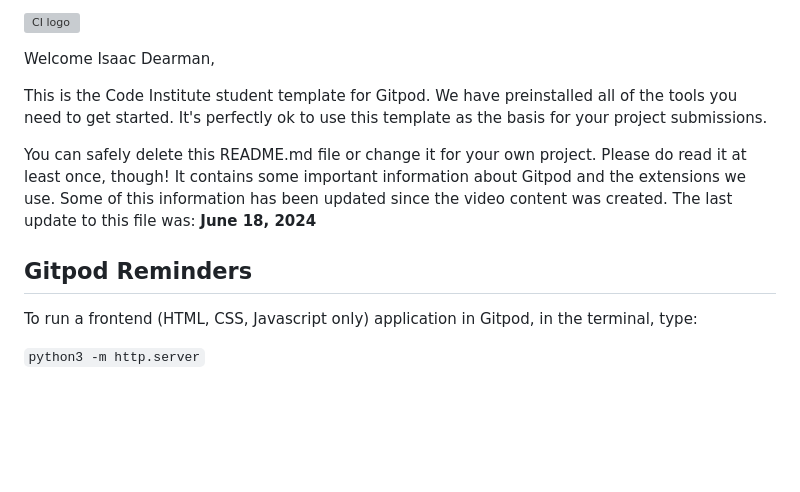
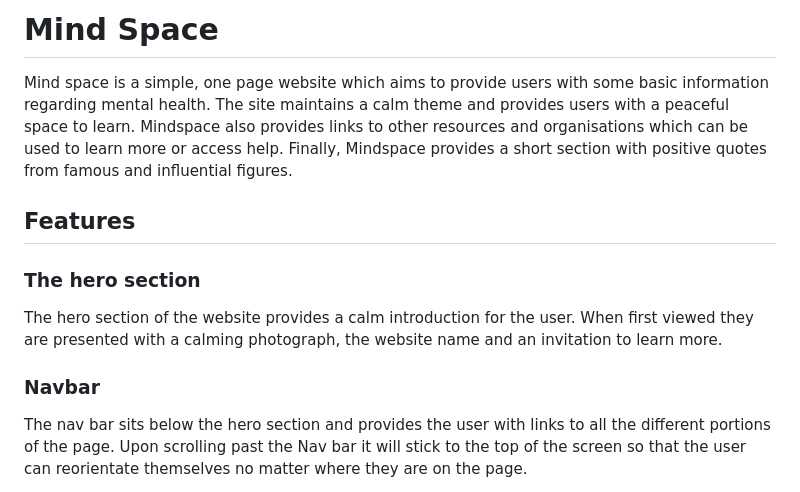
Before and after one commit to Code-Dearman/mental-health-project, a Markdown page: README.md, the part around one of its changes. Drawn GitHub-style; blank space fills up the shorter version; grey boxes are pictures that could not be loaded.

```diff
--- a/README.md
+++ b/README.md
@@ -1,14 +1,16 @@
-![CI logo](https://codeinstitute.s3.amazonaws.com/fullstack/ci_logo_small.png)
+# Mind Space
 
-Welcome Isaac Dearman,
+Mind space is a simple, one page website which aims to provide users with some basic information regarding mental health. The site maintains a calm theme and provides users with a peaceful space to learn. Mindspace also provides links to other resources and organisations which can be used to learn more or access help. Finally, Mindspace provides a short section with positive quotes from famous and influential figures.
 
-This is the Code Institute student template for Gitpod. We have preinstalled all of the tools you need to get started. It's perfectly ok to use this template as the basis for your project submissions.
+<!-- Potentiall include a picture here -->
 
-You can safely delete this README.md file or change it for your own project. Please do read it at least once, though! It contains some important information about Gitpod and the extensions we use. Some of this information has been updated since the video content was created. The last update to this file was: **June 18, 2024**
+## Features
 
-## Gitpod Reminders
+### The hero section
+The hero section of the website provides a calm introduction for the user. When first viewed they are presented with a calming photograph, the website name and an invitation to learn more.
 
-To run a frontend (HTML, CSS, Javascript only) application in Gitpod, in the terminal, type:
+### Navbar
+The nav bar sits below the hero section and provides the user with links to all the different portions of the page. Upon scrolling past the Nav bar it will stick to the top of the screen so that the user can reorientate themselves no matter where they are on the page.
 
-`python3 -m http.server`
+###
 
```
Also changed, not shown: other parts of README.md (+81 -68 lines).
